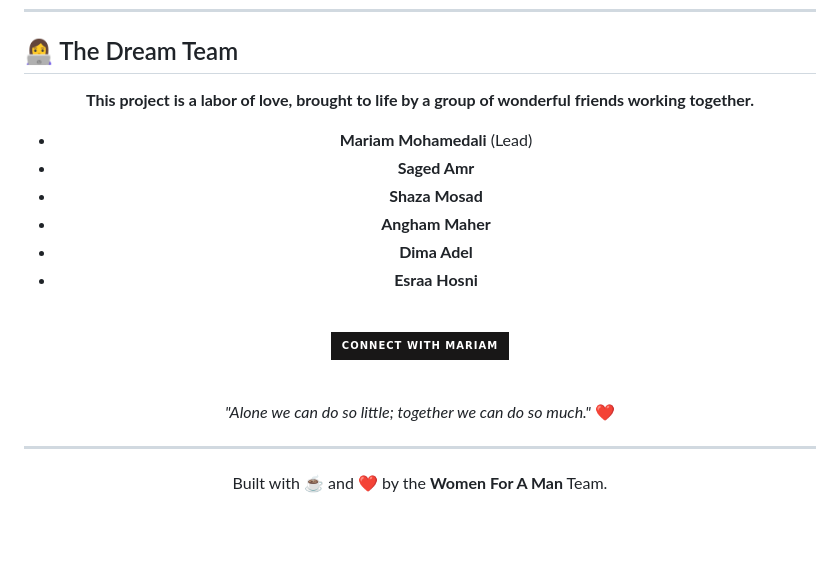
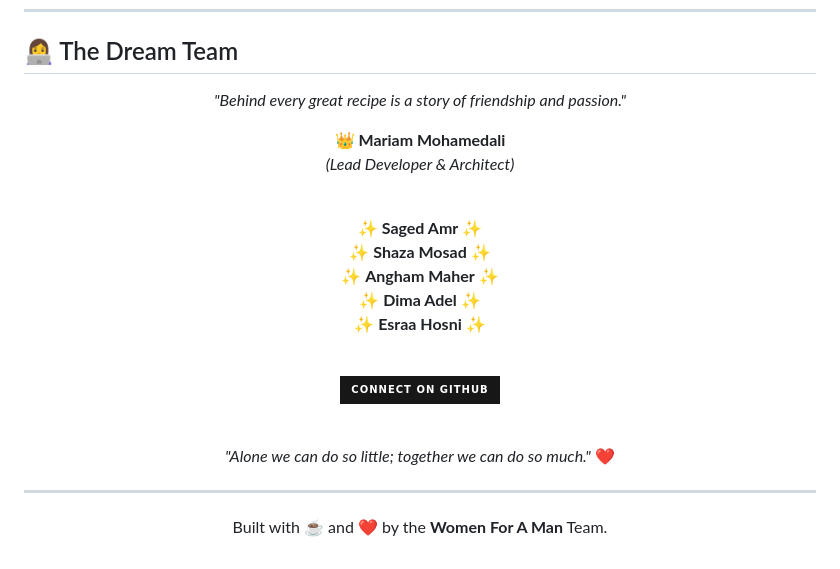
Before and after one commit to Mariam-Mohamedali/Women-for-a-man-recipes, a Markdown page: README.md, the part around the change. Drawn GitHub-style; badges without logos; blank space fills up the shorter version.

Commit message:
Docs: Perfect the team section layout

```diff
--- a/README.md
+++ b/README.md
@@ -155,26 +155,31 @@ We love contributions!
 ## 👩‍💻 The Dream Team
 
 <p align="center">
-  <b>This project is a labor of love, brought to life by a group of wonderful friends working together.</b>
+  <i>"Behind every great recipe is a story of friendship and passion."</i>
 </p>
 
 <div align="center">
 
-- **Mariam Mohamedali** (Lead)
-- **Saged Amr**
-- **Shaza Mosad**
-- **Angham Maher**
-- **Dima Adel**
-- **Esraa Hosni**
-
+**👑 Mariam Mohamedali** <br>
+*(Lead Developer & Architect)*
 
 <br>
 
-[![GitHub](https://img.shields.io/badge/Connect_with_Mariam-181717?style=for-the-badge&logo=github)](https://github.com/Mariam-Mohamedali)
+✨ **Saged Amr** ✨ <br>
+✨ **Shaza Mosad** ✨ <br>
+✨ **Angham Maher** ✨ <br>
+✨ **Dima Adel** ✨ <br>
+✨ **Esraa Hosni** ✨ <br>
 
 <br>
-<i>"Alone we can do so little; together we can do so much."</i> ❤️
+
+[![GitHub](https://img.shields.io/badge/Connect_on_GitHub-181717?style=for-the-badge&logo=github&logoColor=white)](https://github.com/Mariam-Mohamedali)
+
+<br>
+
+*"Alone we can do so little; together we can do so much."* ❤️
 </div>
+
 
 
 
```
